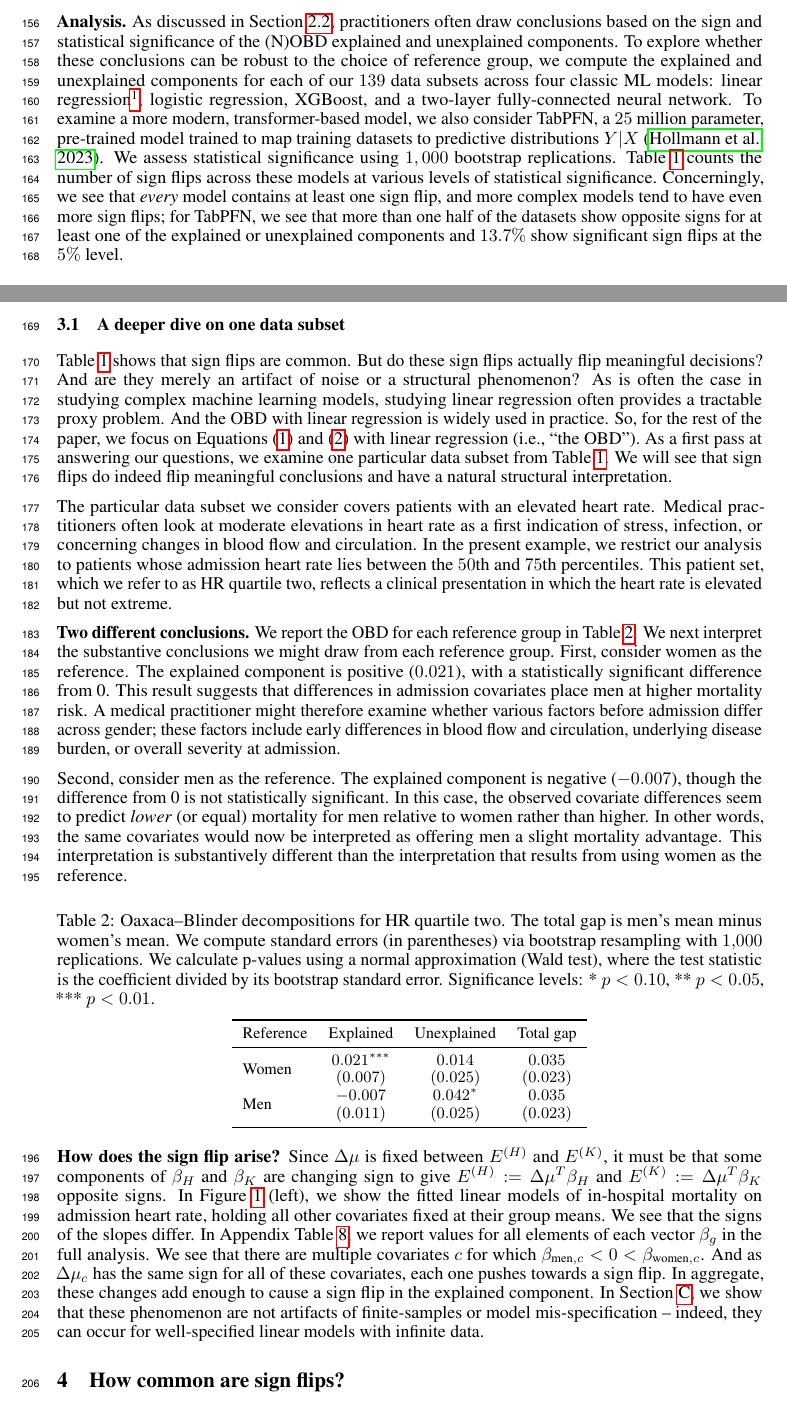
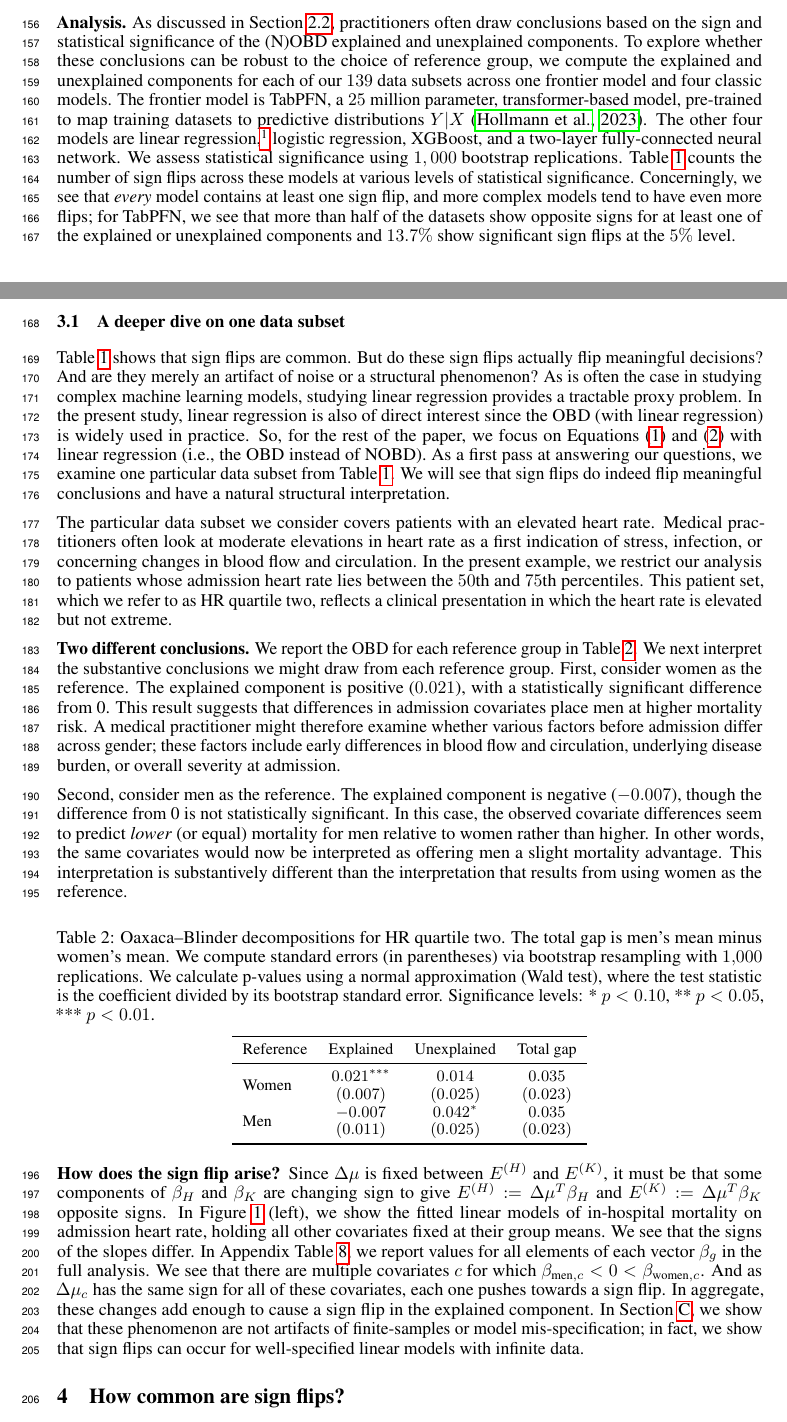
Before and after one commit to manuelquinteroc/OBD_AISTATS27, a LaTeX paper (neurips2026/neurips_2026.tex, which reads neurips2026/Sections/03_real_healthcare_example.tex): two parts of pages 4 and 5 of 31, joined at a grey line, cut so that both start at the same text. Compiled offline with pdfLaTeX.

Commit message:
pass on real-data example

```diff
--- a/neurips2026/Sections/03_real_healthcare_example.tex
+++ b/neurips2026/Sections/03_real_healthcare_example.tex
@@ -9,11 +9,11 @@ For reference groups, we consider males and females.
 
 \textbf{Analysis.}
 As discussed in \cref{sec:ob_real}, practitioners often draw conclusions based on the sign and statistical significance of the (N)OBD explained and unexplained components.
-To explore whether these conclusions can be robust to the choice of reference group, we compute the explained and unexplained components for each of our $139$ data subsets across four classic ML models: linear regression\footnote{Despite the binary outcome $Y$, it is common practice in applied health and policy research to fit separate linear models (via OLS) for the relationship between a binary outcome and covariates in each group, and then apply the OBD \citep{jann2008, edokaChangesCatastrophicHealth2017, sujin_LPM_OB, mweembaGapSelfRatedHealth2023}. In fact, this use of the linear model for a binary outcome is so common that it has a name, the ``linear probability model.''}, logistic regression, XGBoost, and a two-layer fully-connected neural network.
-To examine a more modern, transformer-based model, we also consider TabPFN, a $25$ million parameter, pre-trained model trained to map training datasets to predictive distributions $Y|X$ \citep{hollmann2023tabpfn}.
+To explore whether these conclusions can be robust to the choice of reference group, we compute the explained and unexplained components for each of our $139$ data subsets across one frontier model and four classic models. The frontier model is TabPFN, a $25$ million parameter, transformer-based model, pre-trained to map training datasets to predictive distributions $Y|X$ \citep{hollmann2023tabpfn}. The other four models are linear regression,\footnote{Despite the binary outcome $Y$, it is common practice in applied health and policy research to fit separate linear models (via OLS) for the relationship between a binary outcome and covariates in each group, and then apply the OBD \citep{jann2008, edokaChangesCatastrophicHealth2017, sujin_LPM_OB, mweembaGapSelfRatedHealth2023}. In fact, this use of the linear model for a binary outcome is so common that it has a name, the ``linear probability model.''} logistic regression, XGBoost, and a two-layer fully-connected neural network.
+%To examine a more modern, transformer-based model, we also consider TabPFN, a $25$ million parameter, pre-trained model trained to map training datasets to predictive distributions $Y|X$ \citep{hollmann2023tabpfn}.
 We assess statistical significance using $1,000$ bootstrap replications.
 \cref{tab:flip_summary_main} counts the number of sign flips across these models at various levels of statistical significance.
-Concerningly, we see that \emph{every} model contains at least one sign flip, and more complex models tend to have even more sign flips; for TabPFN, we see that more than one half of the datasets show opposite signs for at least one of the explained or unexplained components and $13.7\%$ show significant sign flips at the $5\%$ level.
+Concerningly, we see that \emph{every} model contains at least one sign flip, and more complex models tend to have even more flips; for TabPFN, we see that more than  half of the datasets show opposite signs for at least one of the explained or unexplained components and $13.7\%$ show significant sign flips at the $5\%$ level.
 
 % Within the data set described above, we will compare two patient groups across hospitals (rather than hospital-specific patient groups as in our introductory example). In particular, we let the groups be $g \in \{\text{men}, \text{women}\}$.
 % The mortality rate for men exceeds the mortality rate for women by about $3.5$ percentage points; see \cref{tab:hr_q2_decomposition}.
@@ -43,9 +43,9 @@ Concerningly, we see that \emph{every} model contains at least one sign flip, an
 
 \cref{tab:flip_summary_main} shows that sign flips are common.
 But do these sign flips actually flip meaningful decisions? And are they merely an artifact of noise or a structural phenomenon?
-As is often the case in studying complex machine learning models, studying linear regression often provides a tractable proxy problem.
-And the OBD with linear regression is widely used in practice.
-So, for the rest of the paper, we focus on \cref{eq:OB_H_Counterfactual,eq:OB_K_Counterfactual} with linear regression (i.e., ``the OBD'').
+As is often the case in studying complex machine learning models, studying linear regression provides a tractable proxy problem.
+In the present study, linear regression is also of direct interest since the OBD (with linear regression) is widely used in practice.
+So, for the rest of the paper, we focus on \cref{eq:OB_H_Counterfactual,eq:OB_K_Counterfactual} with linear regression (i.e., the OBD instead of NOBD).
 As a first pass at answering our questions, we examine one particular data subset from \cref{tab:flip_summary_main}.
 We will see that sign flips do indeed flip meaningful conclusions and have a natural structural interpretation.
 
@@ -128,7 +128,7 @@ In Appendix \cref{tab:delta_mu_betas}, we report values for all elements of each
 We see that there are multiple covariates $c$ for which $\beta_{\textrm{men},c} < 0 < \beta_{\textrm{women},c}$.
 And as $\Delta\mu_c$ has the same sign for all of these covariates, each one pushes towards a sign flip. %, and additionally, $\Delta\mu$ is positive for all of these covariates.
 In aggregate, these changes add enough to cause a sign flip in the explained component.
-In \cref{sec:simulated_example}, we show that these phenomenon are not artifacts of finite-samples or model mis-specification -- indeed, they can occur for well-specified linear models with infinite data.
+In \cref{sec:simulated_example}, we show that these phenomenon are not artifacts of finite-samples or model mis-specification; in fact, we show that sign flips can occur for well-specified linear models with infinite data.
 
 \begin{figure}[!ht]
     \centering
```
